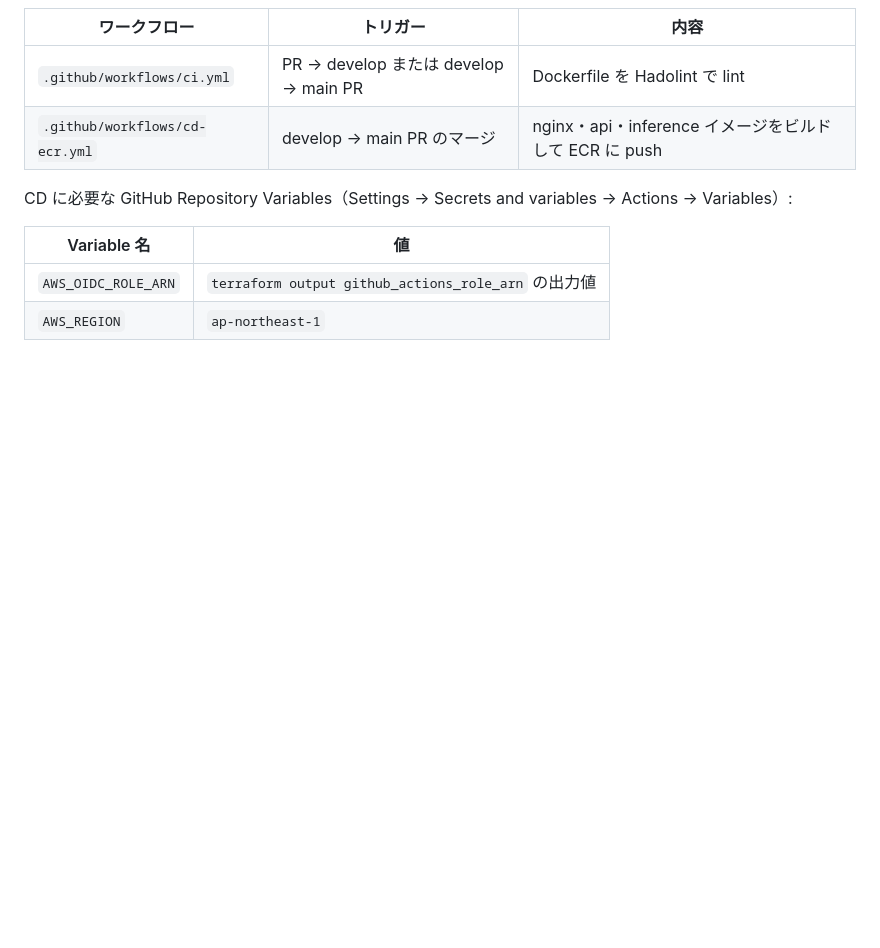
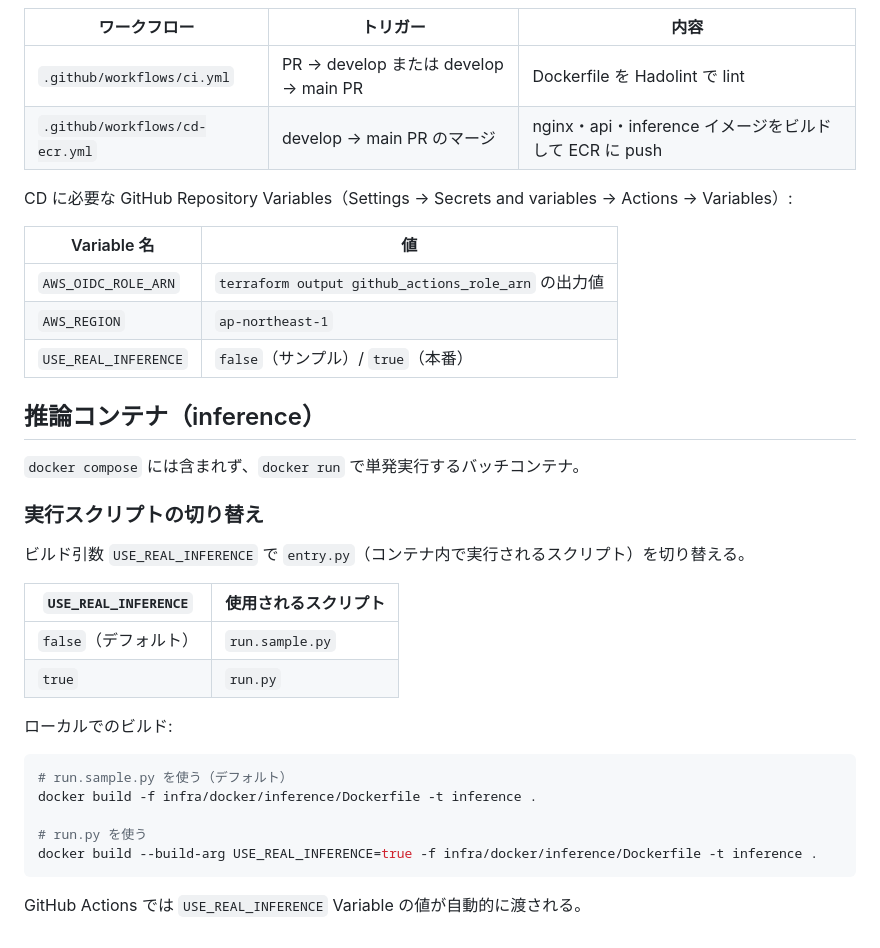
Before and after one commit to study-basic-hackathon/auto-trade-repo, a Markdown page: CLAUDE.md, the part around the change. Rendered like a GitHub page; blank space fills up the shorter version.

````diff
--- a/CLAUDE.md
+++ b/CLAUDE.md
@@ -139,3 +139,29 @@ CD に必要な GitHub Repository Variables（Settings → Secrets and variables
 |---|---|
 | `AWS_OIDC_ROLE_ARN` | `terraform output github_actions_role_arn` の出力値 |
 | `AWS_REGION` | `ap-northeast-1` |
+| `USE_REAL_INFERENCE` | `false`（サンプル）/ `true`（本番） |
+
+## 推論コンテナ（inference）
+
+`docker compose` には含まれず、`docker run` で単発実行するバッチコンテナ。
+
+### 実行スクリプトの切り替え
+
+ビルド引数 `USE_REAL_INFERENCE` で `entry.py`（コンテナ内で実行されるスクリプト）を切り替える。
+
+| `USE_REAL_INFERENCE` | 使用されるスクリプト |
+|---|---|
+| `false`（デフォルト） | `run.sample.py` |
+| `true` | `run.py` |
+
+ローカルでのビルド:
+
+```bash
+# run.sample.py を使う（デフォルト）
+docker build -f infra/docker/inference/Dockerfile -t inference .
+
+# run.py を使う
+docker build --build-arg USE_REAL_INFERENCE=true -f infra/docker/inference/Dockerfile -t inference .
+```
+
+GitHub Actions では `USE_REAL_INFERENCE` Variable の値が自動的に渡される。
````
Also changed, not shown: README.md (+46 -22 lines).
